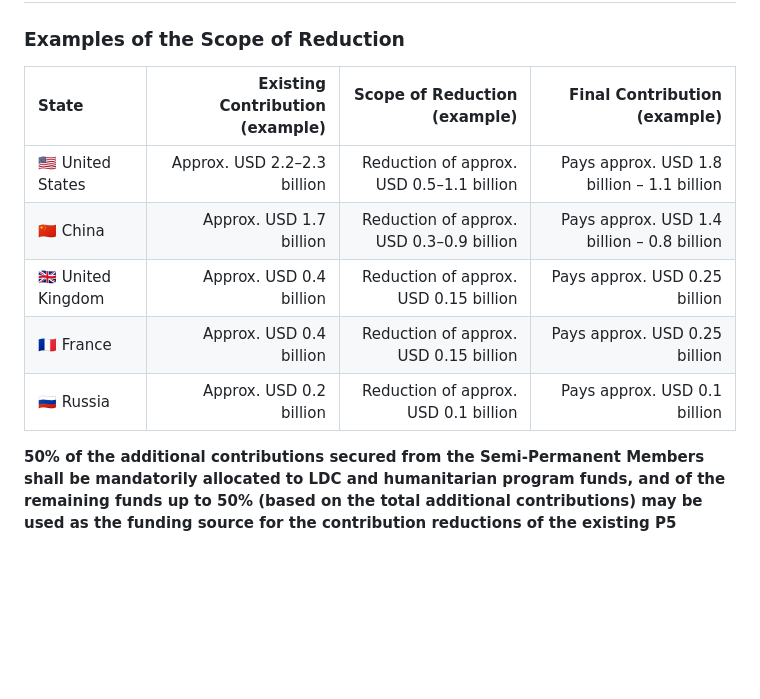
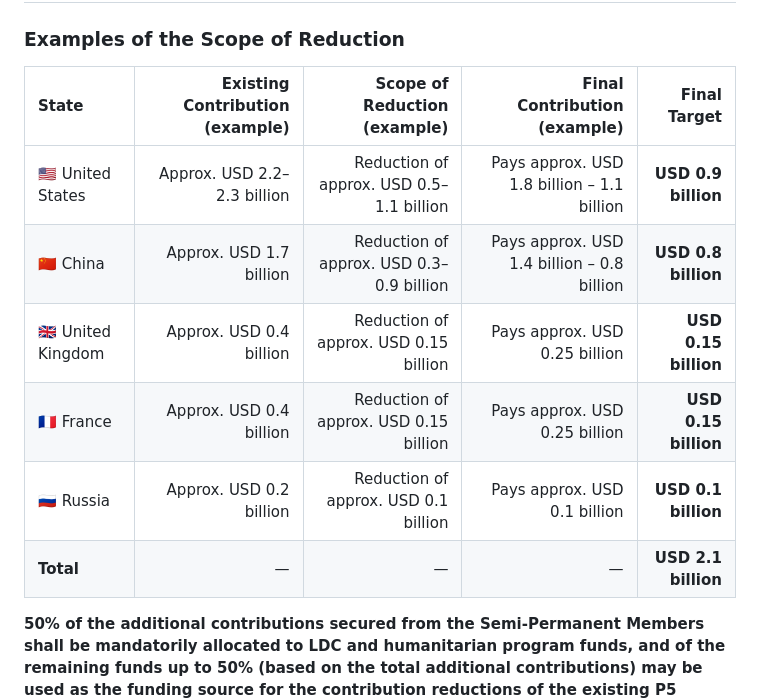
Before and after one commit to henrymorgan10/-mcorp-home, a Markdown page: README.md, the part around the change. Rendered like a GitHub page; blank space fills up the shorter version.

```diff
--- a/README.md
+++ b/README.md
@@ -167,13 +167,14 @@ As a principle, the reduced funds shall be supplemented through the additional c
 ## Core principle: the more you pay, the greater the reduction.
 ### Examples of the Scope of Reduction
 
-| State | Existing Contribution (example) | Scope of Reduction (example) | Final Contribution (example) |
-|:-----|------------:|----------------:|------------------:|
-| 🇺🇸 United States | Approx. USD 2.2–2.3 billion | Reduction of approx. USD 0.5–1.1 billion | Pays approx. USD 1.8 billion – 1.1 billion |
-| 🇨🇳 China | Approx. USD 1.7 billion | Reduction of approx. USD 0.3–0.9 billion | Pays approx. USD 1.4 billion – 0.8 billion |
-| 🇬🇧 United Kingdom | Approx. USD 0.4 billion | Reduction of approx. USD 0.15 billion | Pays approx. USD 0.25 billion |
-| 🇫🇷 France | Approx. USD 0.4 billion | Reduction of approx. USD 0.15 billion | Pays approx. USD 0.25 billion |
-| 🇷🇺 Russia | Approx. USD 0.2 billion | Reduction of approx. USD 0.1 billion | Pays approx. USD 0.1 billion |
+| State | Existing Contribution (example) | Scope of Reduction (example) | Final Contribution (example) | Final Target |
+|:-----|------------:|----------------:|------------------:|----------------:|
+| 🇺🇸 United States | Approx. USD 2.2–2.3 billion | Reduction of approx. USD 0.5–1.1 billion | Pays approx. USD 1.8 billion – 1.1 billion | **USD 0.9 billion** |
+| 🇨🇳 China | Approx. USD 1.7 billion | Reduction of approx. USD 0.3–0.9 billion | Pays approx. USD 1.4 billion – 0.8 billion | **USD 0.8 billion** |
+| 🇬🇧 United Kingdom | Approx. USD 0.4 billion | Reduction of approx. USD 0.15 billion | Pays approx. USD 0.25 billion | **USD 0.15 billion** |
+| 🇫🇷 France | Approx. USD 0.4 billion | Reduction of approx. USD 0.15 billion | Pays approx. USD 0.25 billion | **USD 0.15 billion** |
+| 🇷🇺 Russia | Approx. USD 0.2 billion | Reduction of approx. USD 0.1 billion | Pays approx. USD 0.1 billion | **USD 0.1 billion** |
+| **Total** | — | — | — | **USD 2.1 billion** |
 
 **50% of the additional contributions secured from the Semi-Permanent Members shall be mandatorily allocated to LDC and humanitarian program funds, and of the remaining funds up to 50% (based on the total additional contributions) may be used as the funding source for the contribution reductions of the existing P5 Permanent Members (depending on the UN's financial situation, the P5 contribution reduction shall be at least USD 750 million to a maximum of USD 2.38 billion per year). The rest shall be accumulated as a UN surplus (emergency fund).**
 
```
